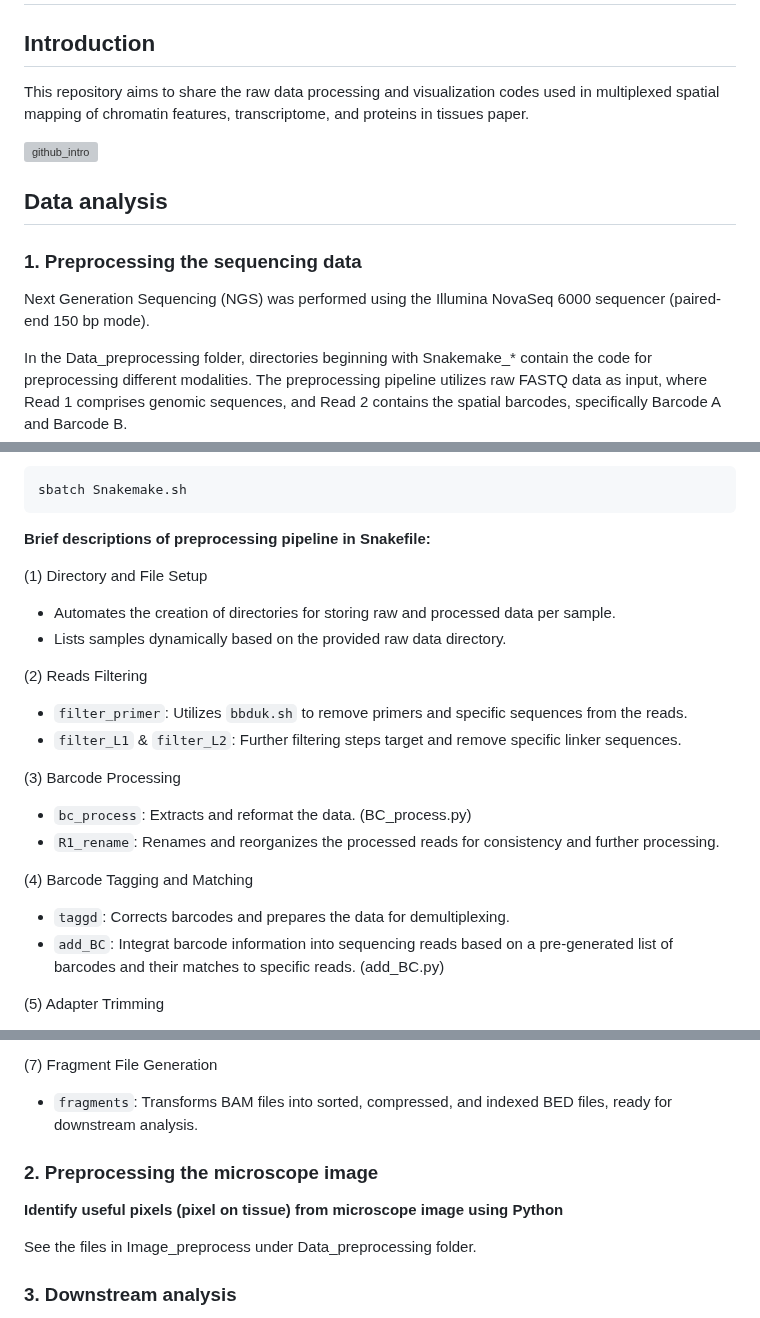
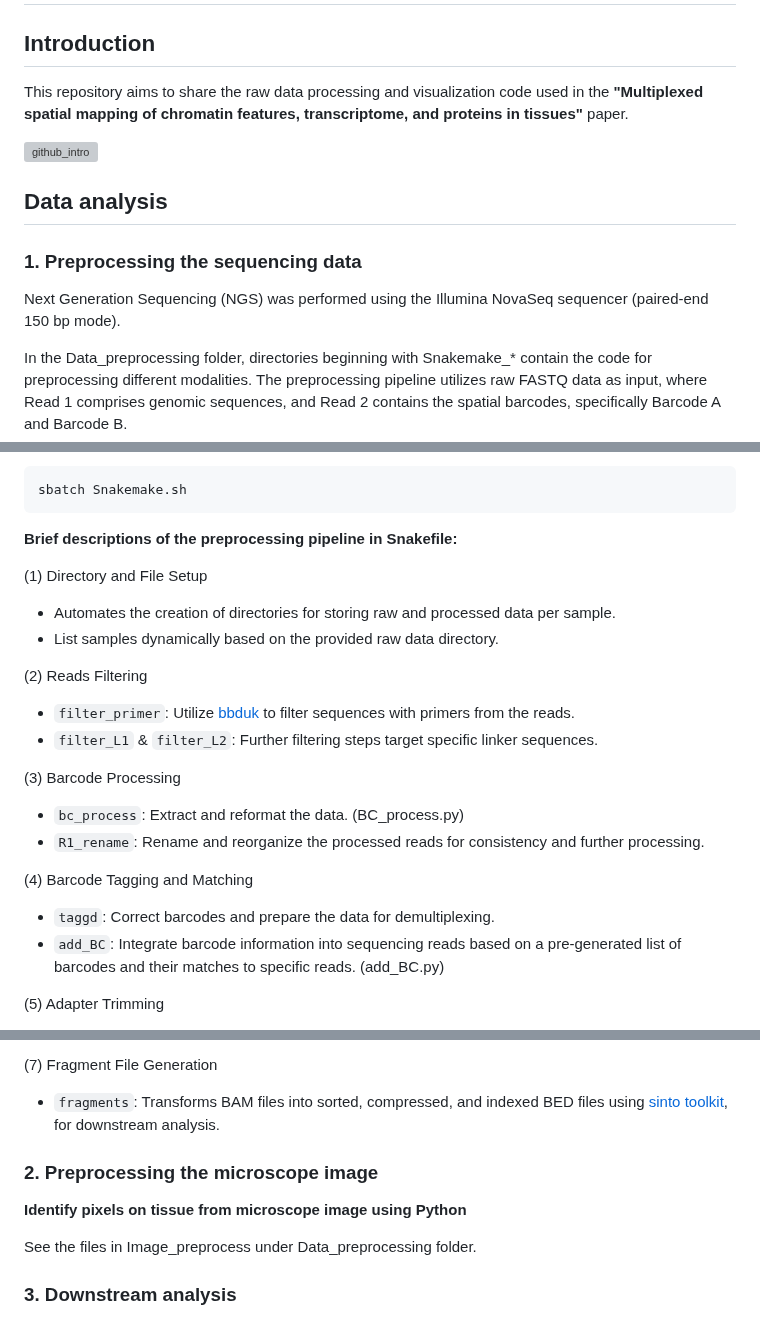
Before and after one commit to liranmao/Spatial_multi_omics, a Markdown page: README.md, 3 parts joined by grey strips. Rendered like a GitHub page; grey boxes are pictures that could not be loaded.

```diff
--- a/README.md
+++ b/README.md
@@ -1,7 +1,8 @@
 # Multiplexed spatial mapping of chromatin features, transcriptome, and proteins in tissues
 
 ## Introduction
-This repository aims to share the raw data processing and visualization codes used in multiplexed spatial mapping of chromatin features, transcriptome, and proteins in tissues paper.
+This repository aims to share the raw data processing and visualization code used in the **"Multiplexed spatial mapping of chromatin features, transcriptome, and proteins in tissues"** paper.
+
 
 
 ![github_intro](https://github.com/liranmao/Spatial_multi_omics/assets/78578236/2986f184-04c3-4fc2-8166-9e088c83a7cb)
@@ -9,7 +10,7 @@ This repository aims to share the raw data processing and visualization codes us
 
 ## Data analysis
 ### 1. Preprocessing the sequencing data
- Next Generation Sequencing (NGS) was performed using the Illumina NovaSeq 6000 sequencer (paired-end 150 bp mode).
+ Next Generation Sequencing (NGS) was performed using the Illumina NovaSeq sequencer (paired-end 150 bp mode).
 
 In the Data_preprocessing folder, directories beginning with Snakemake_* contain the code for preprocessing different modalities. The preprocessing pipeline utilizes raw FASTQ data as input, where Read 1 comprises genomic sequences, and Read 2 contains the spatial barcodes, specifically Barcode A and Barcode B.
 
@@ -18,22 +19,22 @@ In the Data_preprocessing folder, directories beginning with Snakemake_* contain
     sbatch Snakemake.sh
 
 
-**Brief descriptions of preprocessing pipeline in Snakefile:**
+**Brief descriptions of the preprocessing pipeline in Snakefile:**
 
 (1) Directory and File Setup
 - Automates the creation of directories for storing raw and processed data per sample.
-- Lists samples dynamically based on the provided raw data directory.
+- List samples dynamically based on the provided raw data directory.
 
 (2) Reads Filtering
-- `filter_primer`: Utilizes `bbduk.sh` to remove primers and specific sequences from the reads.
-- `filter_L1` & `filter_L2`: Further filtering steps target and remove specific linker sequences.
+- `filter_primer`: Utilize [bbduk](https://jgi.doe.gov/data-and-tools/software-tools/bbtools/) to filter sequences with primers from the reads.
+- `filter_L1` & `filter_L2`: Further filtering steps target specific linker sequences.
 
 (3) Barcode Processing
-- `bc_process`: Extracts and reformat the data. (BC_process.py)
-- `R1_rename`: Renames and reorganizes the processed reads for consistency and further processing.
+- `bc_process`: Extract and reformat the data. (BC_process.py)
+- `R1_rename`: Rename and reorganize the processed reads for consistency and further processing.
 
 (4) Barcode Tagging and Matching
-- `taggd`: Corrects barcodes and prepares the data for demultiplexing.
-- `add_BC`: Integrat barcode information into sequencing reads based on a pre-generated list of barcodes and their matches to specific reads. (add_BC.py)
+- `taggd`: Correct barcodes and prepare the data for demultiplexing.
+- `add_BC`: Integrate barcode information into sequencing reads based on a pre-generated list of barcodes and their matches to specific reads. (add_BC.py)
 
 (5) Adapter Trimming
@@ -44,13 +45,13 @@ In the Data_preprocessing folder, directories beginning with Snakemake_* contain
 
 (7) Fragment File Generation
-- `fragments`: Transforms BAM files into sorted, compressed, and indexed BED files, ready for downstream analysis.
+- `fragments`: Transforms BAM files into sorted, compressed, and indexed BED files using [sinto toolkit](https://timoast.github.io/sinto/), for downstream analysis.
 
 
 
 
 ###  2. Preprocessing the microscope image
 
-**Identify useful pixels (pixel on tissue) from microscope image using Python**
+**Identify pixels on tissue from microscope image using Python**
 
 See the files in Image_preprocess under Data_preprocessing folder.
 
```
Also changed, not shown: other parts of README.md (+3 -3 lines).
